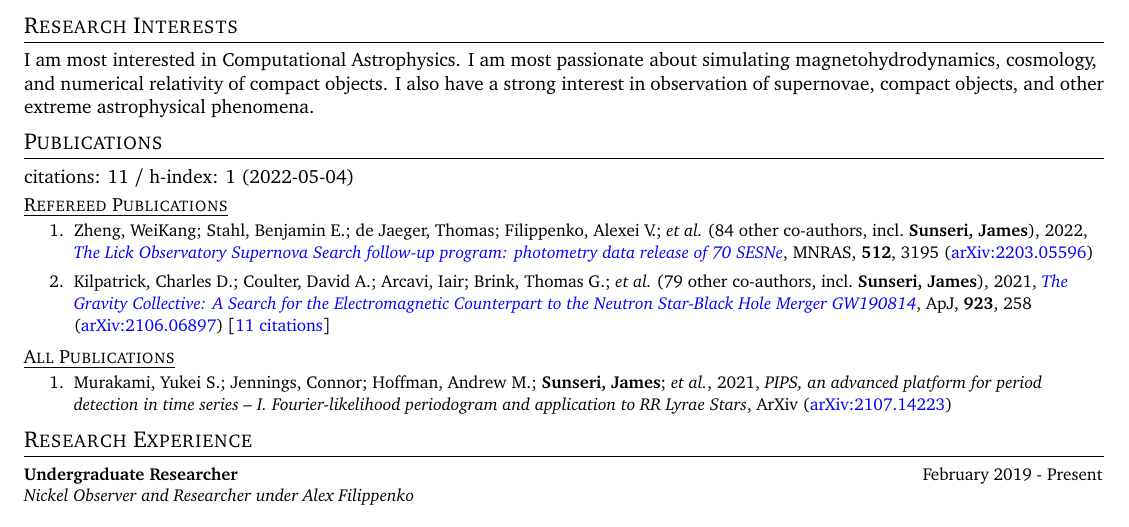
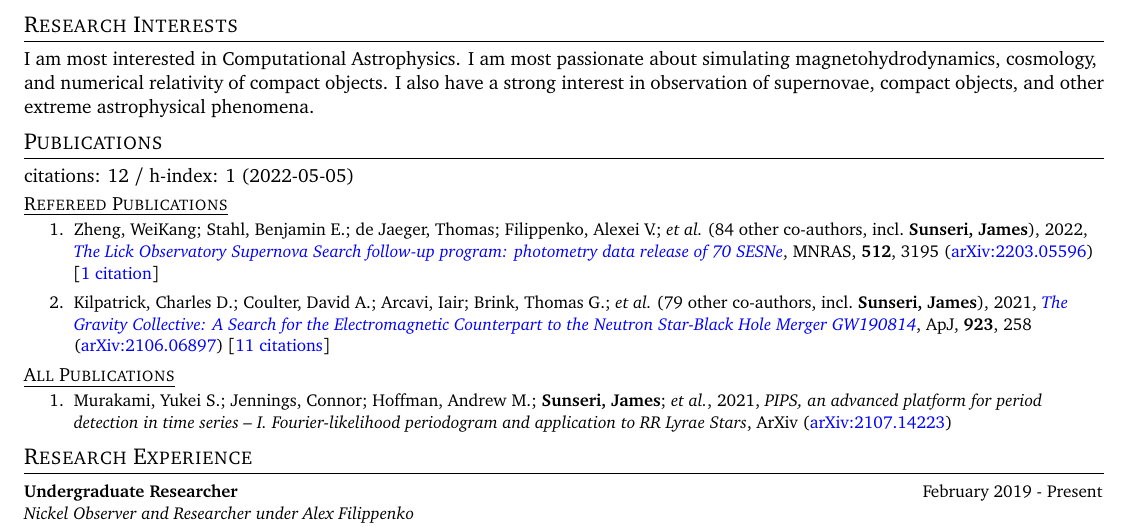
Before and after one commit to James11222/James_CV, a LaTeX CV (resume.tex, which reads supp_tex/pubs_ref.tex, supp_tex/pubs_summary.tex): part of page 1 of 3, cut so that both start at the same text. Compiled offline with pdfLaTeX.

Commit message:
Scrape and update publications

```diff
--- a/supp_tex/pubs_ref.tex
+++ b/supp_tex/pubs_ref.tex
@@ -1,3 +1,3 @@
-\item Zheng, WeiKang; Stahl, Benjamin E.; de Jaeger, Thomas; Filippenko, Alexei V.; \etal\ ({84} other co-authors, incl.\ \textbf{Sunseri, James}), 2022, \doi{10.1093/mnras/stac723}{The Lick Observatory Supernova Search follow-up program: photometry data release of 70 SESNe}, \mnras, \textbf{512}, 3195 (\arxiv{2203.05596})
+\item Zheng, WeiKang; Stahl, Benjamin E.; de Jaeger, Thomas; Filippenko, Alexei V.; \etal\ ({84} other co-authors, incl.\ \textbf{Sunseri, James}), 2022, \doi{10.1093/mnras/stac723}{The Lick Observatory Supernova Search follow-up program: photometry data release of 70 SESNe}, \mnras, \textbf{512}, 3195 (\arxiv{2203.05596}) [\href{https://ui.adsabs.harvard.edu/abs/2022MNRAS.512.3195Z}{1 citation}]
 
 \item Kilpatrick, Charles D.; Coulter, David A.; Arcavi, Iair; Brink, Thomas G.; \etal\ ({79} other co-authors, incl.\ \textbf{Sunseri, James}), 2021, \doi{10.3847/1538-4357/ac23c6}{The Gravity Collective: A Search for the Electromagnetic Counterpart to the Neutron Star-Black Hole Merger GW190814}, \apj, \textbf{923}, 258 (\arxiv{2106.06897}) [\href{https://ui.adsabs.harvard.edu/abs/2021ApJ...923..258K}{11 citations}]
--- a/supp_tex/pubs_summary.tex
+++ b/supp_tex/pubs_summary.tex
@@ -1 +1 @@
-citations: 11 / h-index: 1 (2022-05-04)
+citations: 12 / h-index: 1 (2022-05-05)
```
Also changed, not shown: 1 other file.
